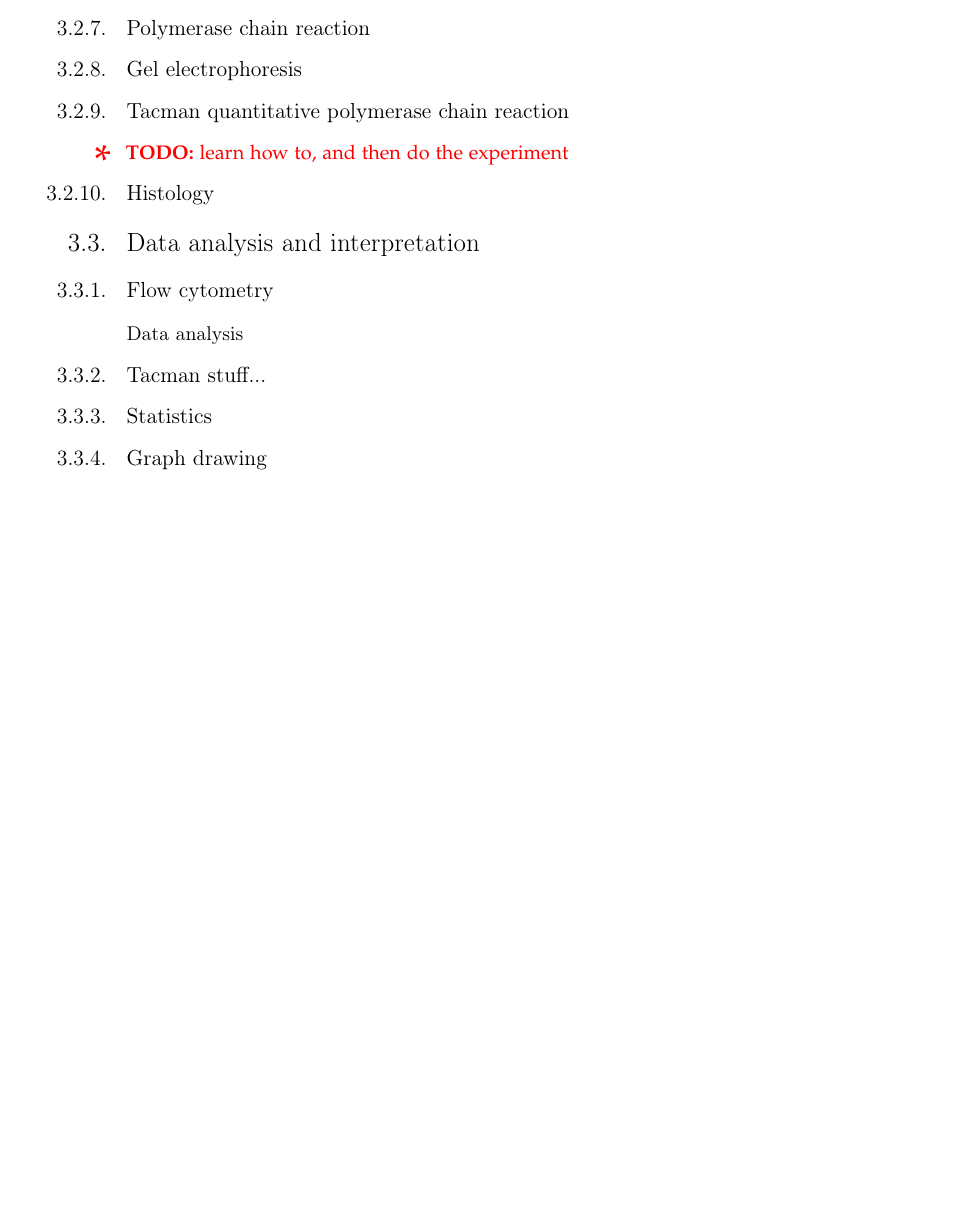
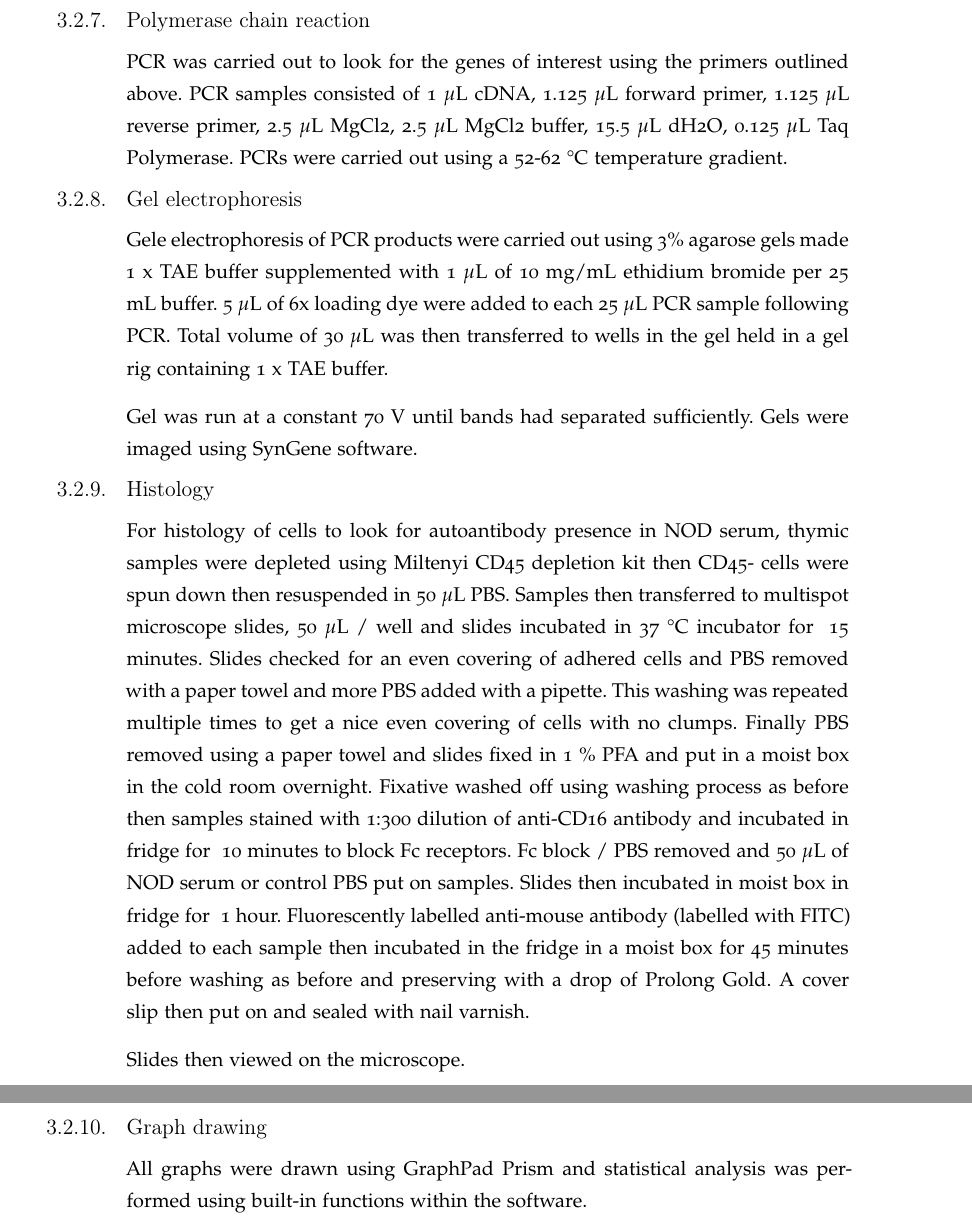
Before and after one commit to helendavies/msc-dissertation, a LaTeX thesis (Dissertation.tex, which reads Chapter3/Chapter3.tex): part of page 42 of 83 before the commit and two parts of pages 43 and 44 of 85 after it, the two joined at a grey line, cut so that both start at the same text, the shorter picture padded with empty space. Compiled offline with pdfLaTeX; TikZ figures are drawn from their code, not taken from saved files.

Commit message:
Finished methods.

```diff
--- a/Chapter3/Chapter3.tex
+++ b/Chapter3/Chapter3.tex
@@ -100,19 +144,32 @@ cDNA stored at -20 degrees until needed.
+PCR was carried out to look for the genes of interest using the primers outlined above.
+PCR samples consisted of 1 $\mu$L cDNA, 1.125 $\mu$L forward primer, 1.125 $\mu$L reverse primer, 2.5 $\mu$L MgCl{2}, 2.5 $\mu$L MgCl{2} buffer, 15.5 $\mu$L dH{2}O, 0.125 $\mu$L Taq Polymerase.
+PCRs were carried out using a 52-62 \textdegree C temperature gradient.
 
 \subsection{Gel electrophoresis}
 
-\subsection{Tacman quantitative polymerase chain reaction}
-\todo{learn how to, and then do the experiment}
+Gele electrophoresis of PCR products were carried out using 3\% agarose gels made 1 x TAE buffer supplemented with 1 $\mu$L of 10 mg/mL ethidium bromide per 25 mL buffer.
+5 $\mu$L of 6x loading dye were added to each 25 $\mu$L PCR sample following PCR.
+Total volume of 30 $\mu$L was then transferred to wells in the gel held in a gel rig containing 1 x TAE buffer.
+
+Gel was run at a constant 70 V until bands had separated sufficiently.
+Gels were imaged using SynGene software.
 
 \subsection{Histology}
 
-\section{Data analysis and interpretation}
+For histology of cells to look for autoantibody presence in NOD serum, thymic samples were depleted using Miltenyi CD45 depletion kit then CD45- cells were spun down then resuspended in 50 $\mu$L PBS.
+Samples then transferred to multispot microscope slides, 50 $\mu$L / well and slides incubated in 37 \textdegree C incubator for ~15 minutes.
+Slides checked for an even covering of adhered cells and PBS removed with a paper towel and more PBS added with a pipette.
+This washing was repeated multiple times to get a nice even covering of cells with no clumps.
+Finally PBS removed using a paper towel and slides fixed in 1 \% PFA and put in a moist box in the cold room overnight.
+Fixative washed off using washing process as before then samples stained with 1:300 dilution of anti-CD16 antibody and incubated in fridge for ~10 minutes to block Fc receptors.
+Fc block / PBS removed and 50 $\mu$L of NOD serum or control PBS put on samples.
+Slides then incubated in moist box in fridge for ~1 hour.
+Fluorescently labelled anti-mouse antibody (labelled with FITC) added to each sample then incubated in the fridge in a moist box for 45 minutes before washing as before and preserving with a drop of Prolong Gold.
+A cover slip then put on and sealed with nail varnish.
 
-\subsection{Flow cytometry}
+Slides then viewed on the microscope.
 
-\subsubsection{Data analysis}
-
-\subsection{Tacman stuff...}
-
-\subsection{Statistics}
 
 \subsection{Graph drawing}
+
+All graphs were drawn using GraphPad Prism and statistical analysis was performed using built-in functions within the software.
```
Also changed, not shown: Chapter3/Chapter3.tex (62 more changed lines).
